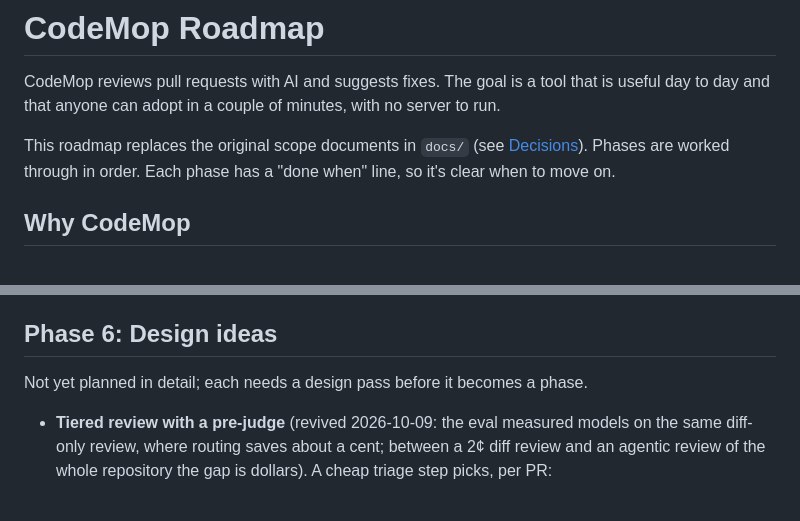
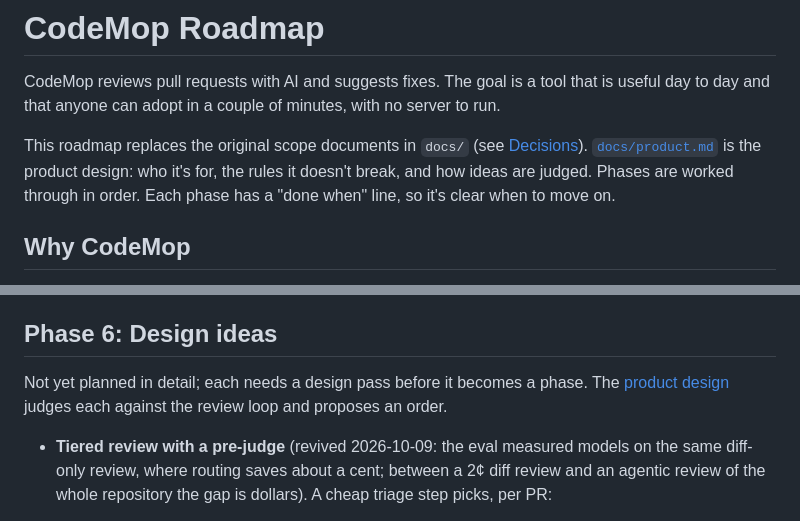
Before and after one commit to sgtwickool/codemop, a Markdown page: ROADMAP.md, 2 parts joined by grey strips. Drawn GitHub-style.

Commit message:
Product design: the review loop, who it's for, its rules, and the ideas judged against them

```diff
--- a/ROADMAP.md
+++ b/ROADMAP.md
@@ -4,6 +4,8 @@ CodeMop reviews pull requests with AI and suggests fixes. The goal is a tool tha
 useful day to day and that anyone can adopt in a couple of minutes, with no server to run.
 
 This roadmap replaces the original scope documents in `docs/` (see [Decisions](#decisions)).
+[`docs/product.md`](docs/product.md) is the product design: who it's for, the rules it doesn't
+break, and how ideas are judged.
 Phases are worked through in order. Each phase has a "done when" line, so it's clear when
 to move on.
 
@@ -241,7 +243,8 @@ core package. This phase includes what makes it worth choosing over Claude's own
 
 ## Phase 6: Design ideas
 
-Not yet planned in detail; each needs a design pass before it becomes a phase.
+Not yet planned in detail; each needs a design pass before it becomes a phase. The
+[product design](docs/product.md) judges each against the review loop and proposes an order.
 
 - **Tiered review with a pre-judge** (revived 2026-10-09: the eval measured models on the same
   diff-only review, where routing saves about a cent; between a 2¢ diff review and an agentic
```
Also changed, not shown: docs/product.md (added, +209 -0 lines).
